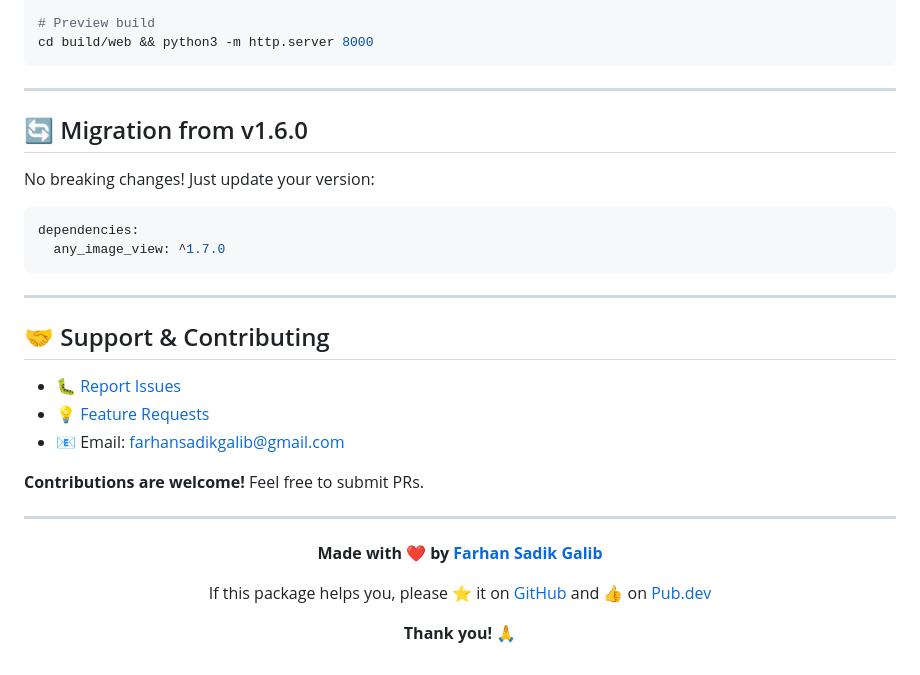
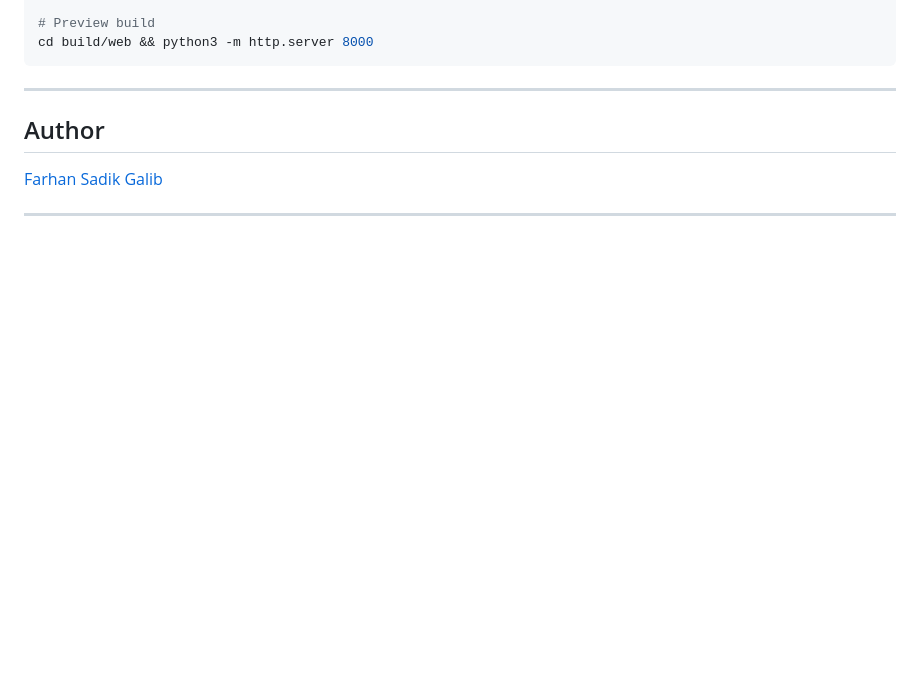
Before and after one commit to farhansadikgalib/any_image_view, a Markdown page: README.md, the part around the change. GitHub-like rendering; blank space fills up the shorter version.

````diff
--- a/README.md
+++ b/README.md
@@ -402,34 +402,8 @@ cd build/web && python3 -m http.server 8000
 
 ---
 
-## 🔄 Migration from v1.6.0
+## Author
 
-No breaking changes! Just update your version:
-
-```yaml
-dependencies:
-  any_image_view: ^1.7.0
-```
+[Farhan Sadik Galib](https://farhansadikgalib.com/)
 
 ---
-
-## 🤝 Support & Contributing
-
-- 🐛 [Report Issues](https://github.com/farhansadikgalib/any_image_view/issues)
-- 💡 [Feature Requests](https://github.com/farhansadikgalib/any_image_view/discussions)
-- 📧 Email: [farhansadikgalib@gmail.com](mailto:farhansadikgalib@gmail.com)
-
-**Contributions are welcome!** Feel free to submit PRs.
-
----
-
-
-<div align="center">
-
-**Made with ❤️ by [Farhan Sadik Galib](https://farhansadikgalib.com)**
-
-If this package helps you, please ⭐ it on [GitHub](https://github.com/farhansadikgalib/any_image_view) and 👍 on [Pub.dev](https://pub.dev/packages/any_image_view)
-
-**Thank you!** 🙏
-
-</div>
````
